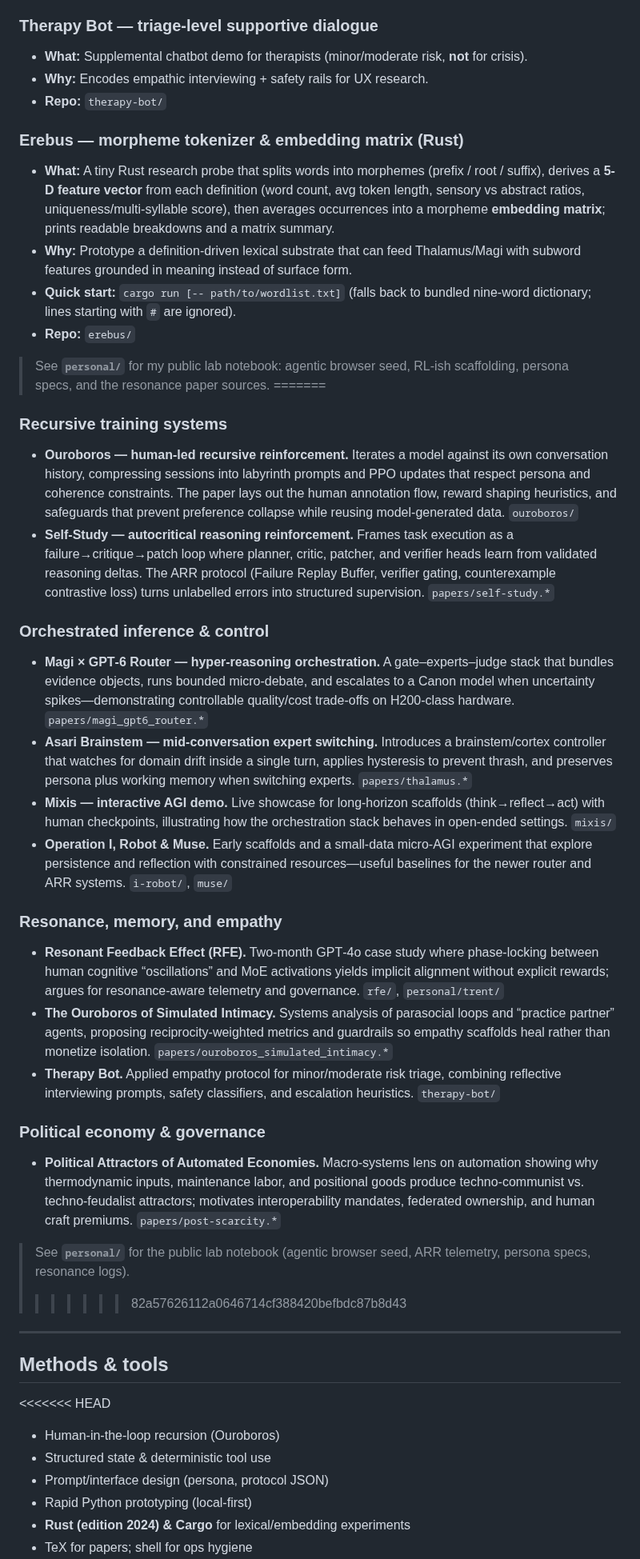
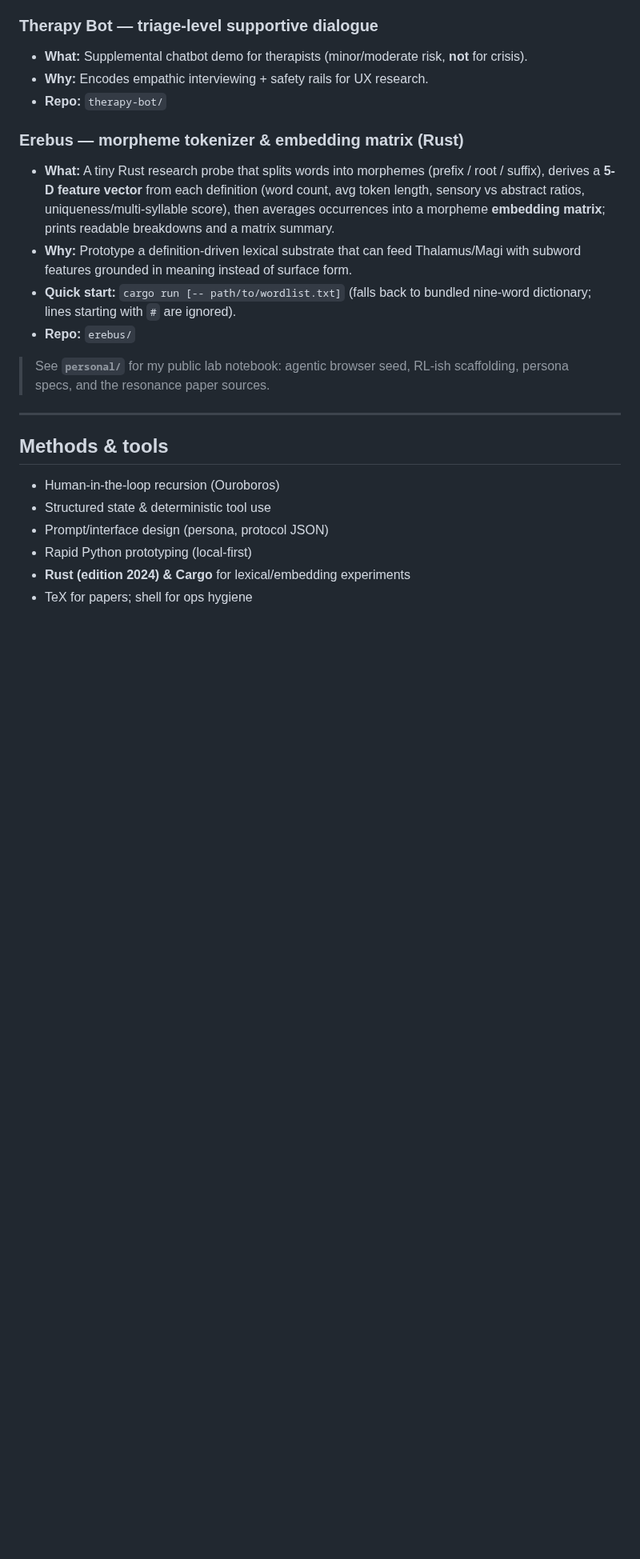
Before and after one commit to paytonison/paytonison, a Markdown page: README.md, the part around one of its changes. Shown at 80% size. Drawn GitHub-style; blank space fills up the shorter version.

```diff
--- a/README.md
+++ b/README.md
@@ -56,33 +55,11 @@ _I build human-in-the-loop systems that make language models reason, remember, a
 - **Repo:** `erebus/`
 
 > See **`personal/`** for my public lab notebook: agentic browser seed, RL-ish scaffolding, persona specs, and the resonance paper sources.
-=======
-### Recursive training systems
-- **Ouroboros — human‑led recursive reinforcement.** Iterates a model against its own conversation history, compressing sessions into labyrinth prompts and PPO updates that respect persona and coherence constraints. The paper lays out the human annotation flow, reward shaping heuristics, and safeguards that prevent preference collapse while reusing model‑generated data. `ouroboros/`
-- **Self‑Study — autocritical reasoning reinforcement.** Frames task execution as a failure→critique→patch loop where planner, critic, patcher, and verifier heads learn from validated reasoning deltas. The ARR protocol (Failure Replay Buffer, verifier gating, counterexample contrastive loss) turns unlabelled errors into structured supervision. `papers/self-study.*`
-
-### Orchestrated inference & control
-- **Magi × GPT‑6 Router — hyper‑reasoning orchestration.** A gate–experts–judge stack that bundles evidence objects, runs bounded micro‑debate, and escalates to a Canon model when uncertainty spikes—demonstrating controllable quality/cost trade‑offs on H200‑class hardware. `papers/magi_gpt6_router.*`
-- **Asari Brainstem — mid‑conversation expert switching.** Introduces a brainstem/cortex controller that watches for domain drift inside a single turn, applies hysteresis to prevent thrash, and preserves persona plus working memory when switching experts. `papers/thalamus.*`
-- **Mixis — interactive AGI demo.** Live showcase for long‑horizon scaffolds (think→reflect→act) with human checkpoints, illustrating how the orchestration stack behaves in open‑ended settings. `mixis/`
-- **Operation I, Robot & Muse.** Early scaffolds and a small‑data micro‑AGI experiment that explore persistence and reflection with constrained resources—useful baselines for the newer router and ARR systems. `i-robot/`, `muse/`
-
-### Resonance, memory, and empathy
-- **Resonant Feedback Effect (RFE).** Two‑month GPT‑4o case study where phase‑locking between human cognitive “oscillations” and MoE activations yields implicit alignment without explicit rewards; argues for resonance‑aware telemetry and governance. `rfe/`, `personal/trent/`
-- **The Ouroboros of Simulated Intimacy.** Systems analysis of parasocial loops and “practice partner” agents, proposing reciprocity‑weighted metrics and guardrails so empathy scaffolds heal rather than monetize isolation. `papers/ouroboros_simulated_intimacy.*`
-- **Therapy Bot.** Applied empathy protocol for minor/moderate risk triage, combining reflective interviewing prompts, safety classifiers, and escalation heuristics. `therapy-bot/`
-
-### Political economy & governance
-- **Political Attractors of Automated Economies.** Macro‑systems lens on automation showing why thermodynamic inputs, maintenance labor, and positional goods produce techno‑communist vs. techno‑feudalist attractors; motivates interoperability mandates, federated ownership, and human craft premiums. `papers/post-scarcity.*`
-
-> See **`personal/`** for the public lab notebook (agentic browser seed, ARR telemetry, persona specs, resonance logs).
->>>>>>> 82a57626112a0646714cf388420befbdc87b8d43
 
 ---
 
 ## Methods & tools
 
-<<<<<<< HEAD
 - Human-in-the-loop recursion (Ouroboros)
 - Structured state & deterministic tool use
 - Prompt/interface design (persona, protocol JSON)
```
Also changed, not shown: other parts of README.md (+0 -19 lines).
